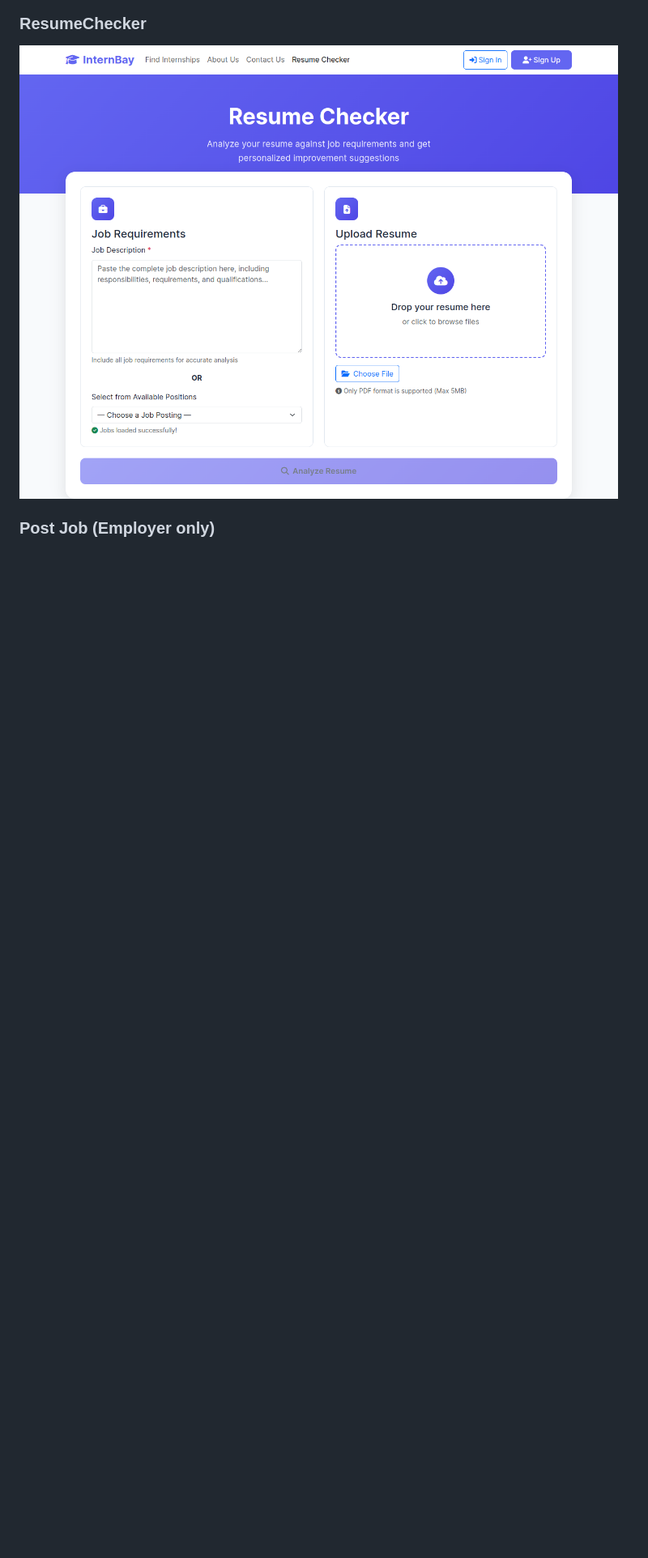
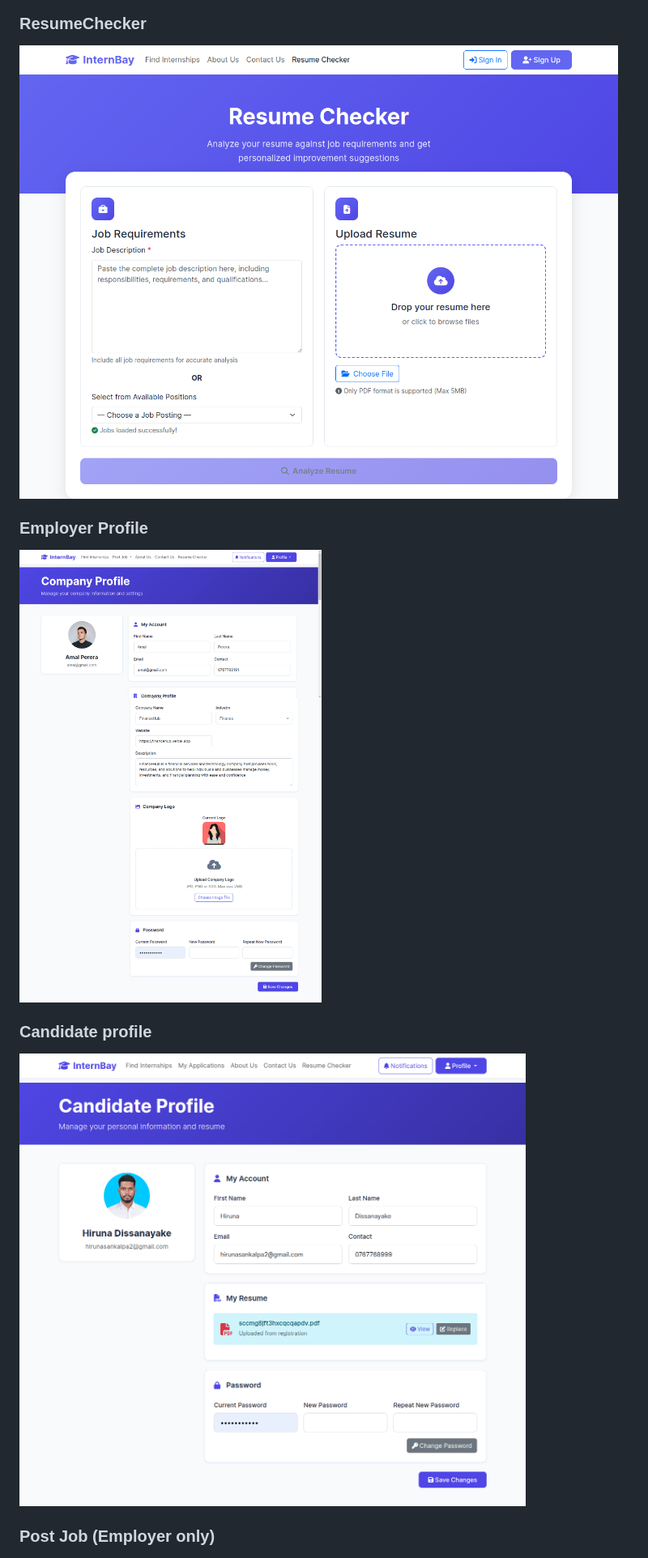
Before and after one commit to hirunadissanayake/InternBay-job-portal, a Markdown page: README.md, the part around the change. Shown: that part at 81% size. GitHub-like rendering; pictures changed too: assets/internbay-ui/screencapture-localhost-63342-internbay-job-portal-internbayFrontEnd-pages-candidateProfile-html-2025-09-20-01_19_22.png (added), assets/internbay-ui/screencapture-localhost-63342-internbay-job-portal-internbayFrontEnd-pages-employerProfile-html-2025-09-20-01_21_01.png (added); blank space fills up the shorter version.

Commit message:
add assets

```diff
--- a/README.md
+++ b/README.md
@@ -124,6 +124,14 @@ mvn spring-boot:run
 ![ResumeChecker](assets/internbay-ui/screencapture-localhost-63342-internbay-job-portal-internbayFrontEnd-pages-resumeChecker-html-2025-09-19-23_06_45.png)
 
 
+### Employer Profile
+![Employer Profile](assets/internbay-ui/screencapture-localhost-63342-internbay-job-portal-internbayFrontEnd-pages-employerProfile-html-2025-09-20-01_21_01.png)
+
+
+### Candidate profile
+![Candidate profile](assets/internbay-ui/screencapture-localhost-63342-internbay-job-portal-internbayFrontEnd-pages-candidateProfile-html-2025-09-20-01_19_22.png)
+
+
 ### Post Job (Employer only)
 ![Post Job](assets/internbay-ui/screencapture-localhost-63342-internbay-job-portal-internbayFrontEnd-pages-jobPosting-html-2025-09-20-00_22_07.png)
 
```
